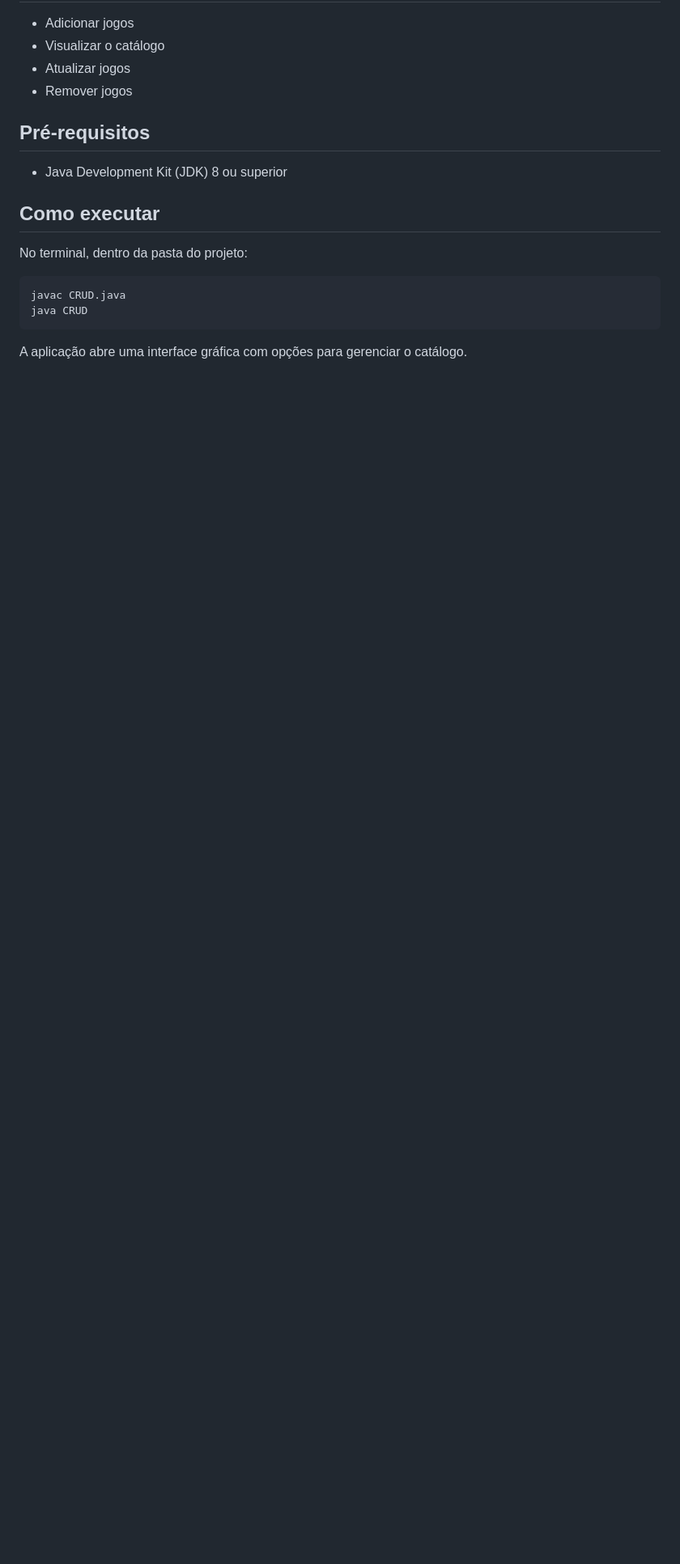
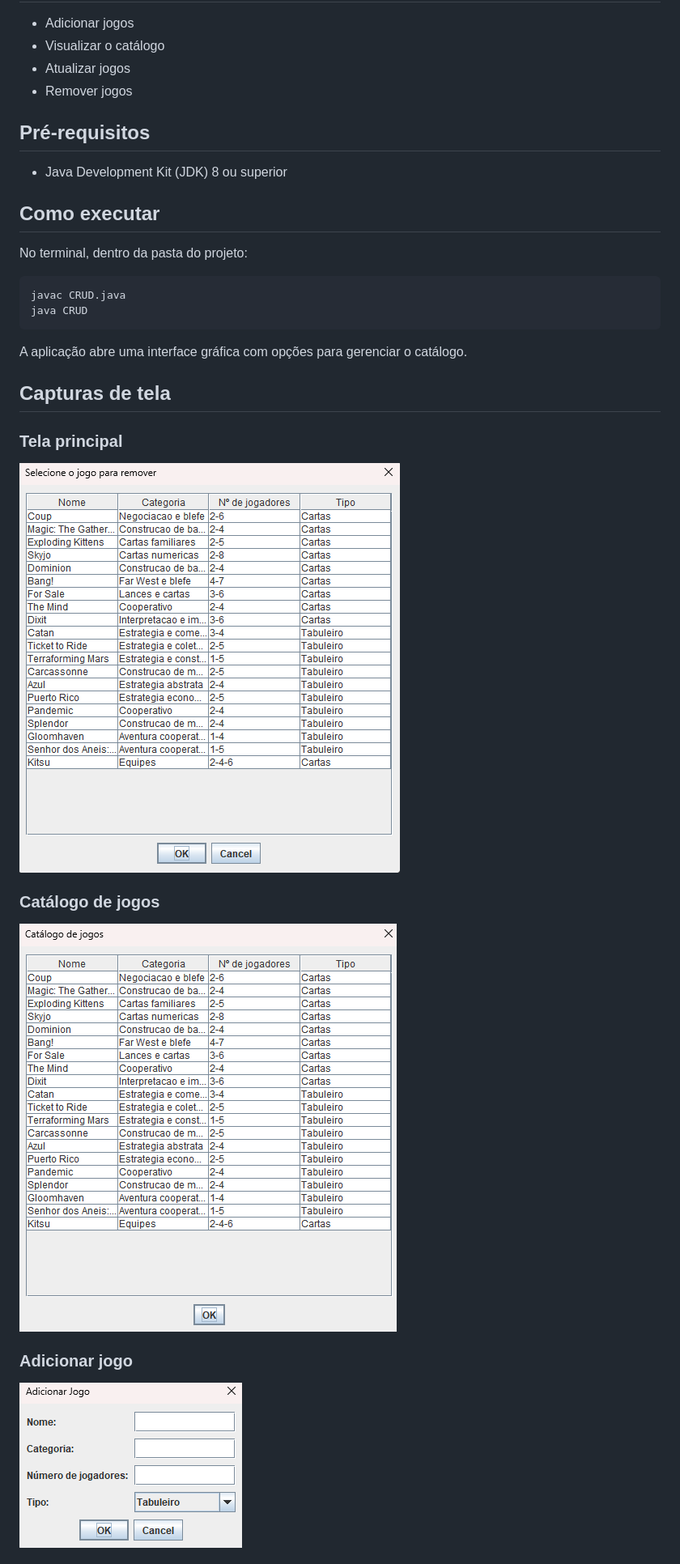
Before and after one commit to guimovie/CRUD, a Markdown page: README.md, the part around one of its changes. Shown at 81% size. Drawn GitHub-style; pictures changed too: imagens/{27898E5B-67FE-4481-BE1E-46E0DDC87630}.png (added), imagens/{E3D6218B-BA3E-448C-ADF9-C8516587DA72}.png (added), imagens/{F93324F1-572C-4CC6-963C-227925A9E51F}.png (added); blank space fills up the shorter version.

```diff
--- a/README.md
+++ b/README.md
@@ -26,3 +26,17 @@ java CRUD
 
 A aplicação abre uma interface gráfica com opções para gerenciar o catálogo.
 
+## Capturas de tela
+
+### Tela principal
+
+![Biblioteca de Jogos](imagens/{27898E5B-67FE-4481-BE1E-46E0DDC87630}.png)
+
+### Catálogo de jogos
+
+![Catálogo de jogos](imagens/{F93324F1-572C-4CC6-963C-227925A9E51F}.png)
+
+### Adicionar jogo
+
+![Adicionar jogo](imagens/{E3D6218B-BA3E-448C-ADF9-C8516587DA72}.png)
+
```
Also changed, not shown: other parts of README.md (+8 -0 lines), imagens/{8B34518E-0FD8-4F12-A9A7-17EA3B312879}.png (added), imagens/{EFB274C3-B637-4350-86AC-2A50B8528927}.png (added), 2 other files.
